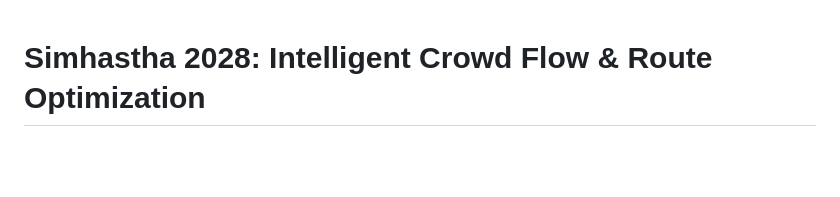
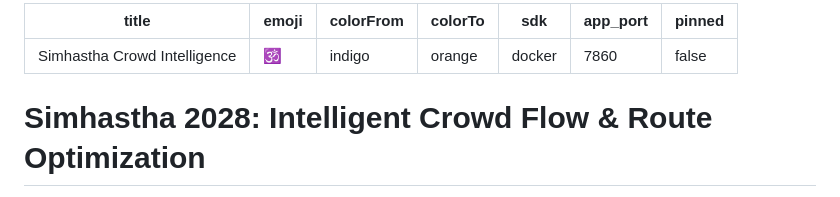
Before and after one commit to Ayush99392003/Simhastha, a Markdown page: README.md, the part around the change. Rendered like a GitHub page; blank space fills up the shorter version.

Commit message:
Add Hugging Face YAML metadata to README

```diff
--- a/README.md
+++ b/README.md
@@ -1,3 +1,13 @@
+---
+title: Simhastha Crowd Intelligence
+emoji: 🕉️
+colorFrom: indigo
+colorTo: orange
+sdk: docker
+app_port: 7860
+pinned: false
+---
+
 # Simhastha 2028: Intelligent Crowd Flow & Route Optimization
 
 A live, modular, AI-driven pipeline designed for massive-scale crowd-flow prediction and route optimization for the Simhastha Ujjain 2028 festival (similar to Mahakumbh).
```
